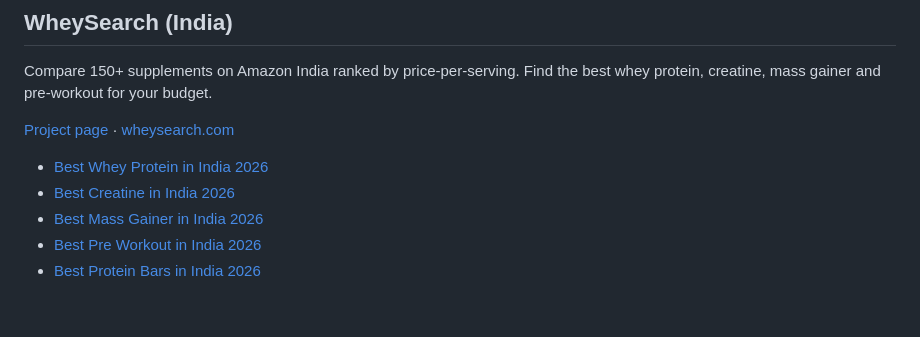
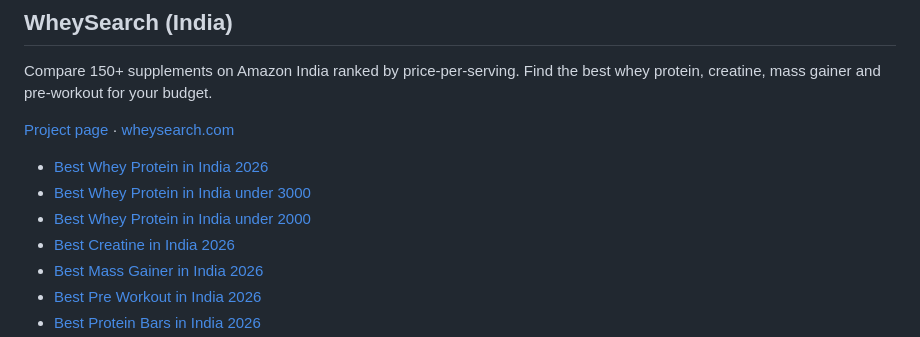
Before and after one commit to guyoncaffeine/guyoncaffeine.github.io, a Markdown page: README.md, the part around the change. Drawn GitHub-style; blank space fills up the shorter version.

```diff
--- a/README.md
+++ b/README.md
@@ -9,6 +9,8 @@ Compare 150+ supplements on Amazon India ranked by price-per-serving. Find the b
 [Project page](https://guyoncaffeine.github.io/india-supplement-comparison/) · [wheysearch.com](https://wheysearch.com)
 
 - [Best Whey Protein in India 2026](https://wheysearch.com/whey-protein)
+- [Best Whey Protein in India under 3000](https://wheysearch.com/blog/best-whey-protein-under-3000-india-2026)
+- [Best Whey Protein in India under 2000](https://wheysearch.com/blog/best-whey-protein-under-2000-india-2026)
 - [Best Creatine in India 2026](https://wheysearch.com/creatine)
 - [Best Mass Gainer in India 2026](https://wheysearch.com/mass-gainer)
 - [Best Pre Workout in India 2026](https://wheysearch.com/pre-workout)
```
